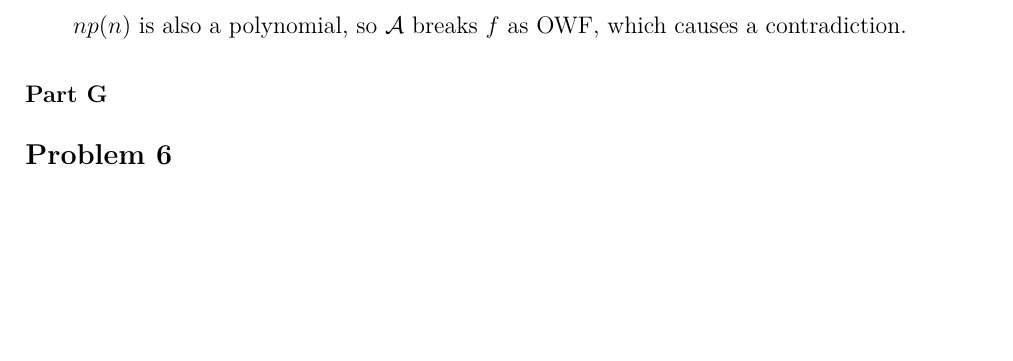
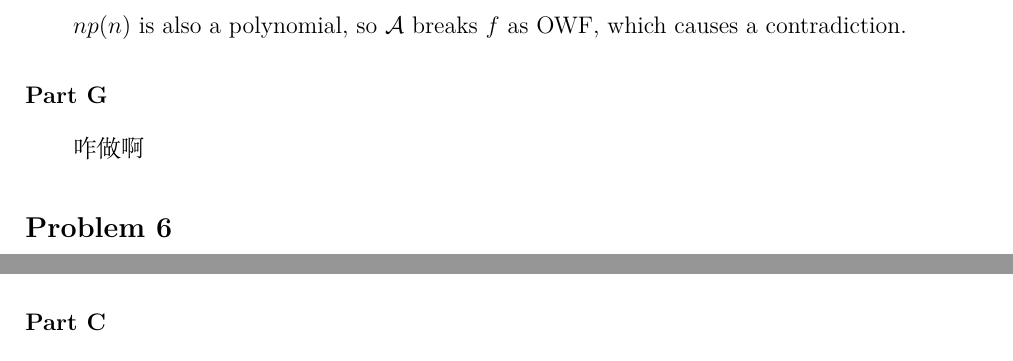
Before and after one commit to zusuyu/Lecture-Notes, a LaTeX problem sheet (crypto/HW/hw2.tex): part of page 6 of 7 before the commit and two parts of pages 6 and 7 of 7 after it, the two joined at a grey line, cut so that both start at the same text, the shorter picture padded with empty space. Compiled offline with XeLaTeX.

Commit message:
0924 commit

```diff
--- a/crypto/HW/hw2.tex
+++ b/crypto/HW/hw2.tex
@@ -280,6 +280,7 @@ We assert that $\mathcal A$ is also an adversary which breaks $f$ as OWF: \begin
 
 $np(n)$ is also a polynomial, so $\mathcal A$ breaks $f$ as OWF, which causes a contradiction.
 \subsection*{Part G}
+咋做啊
 \section*{Problem 6}
 \subsection*{Part A}
 \begin{align*}
```
Also changed, not shown: crypto/HW/hw2.pdf.
